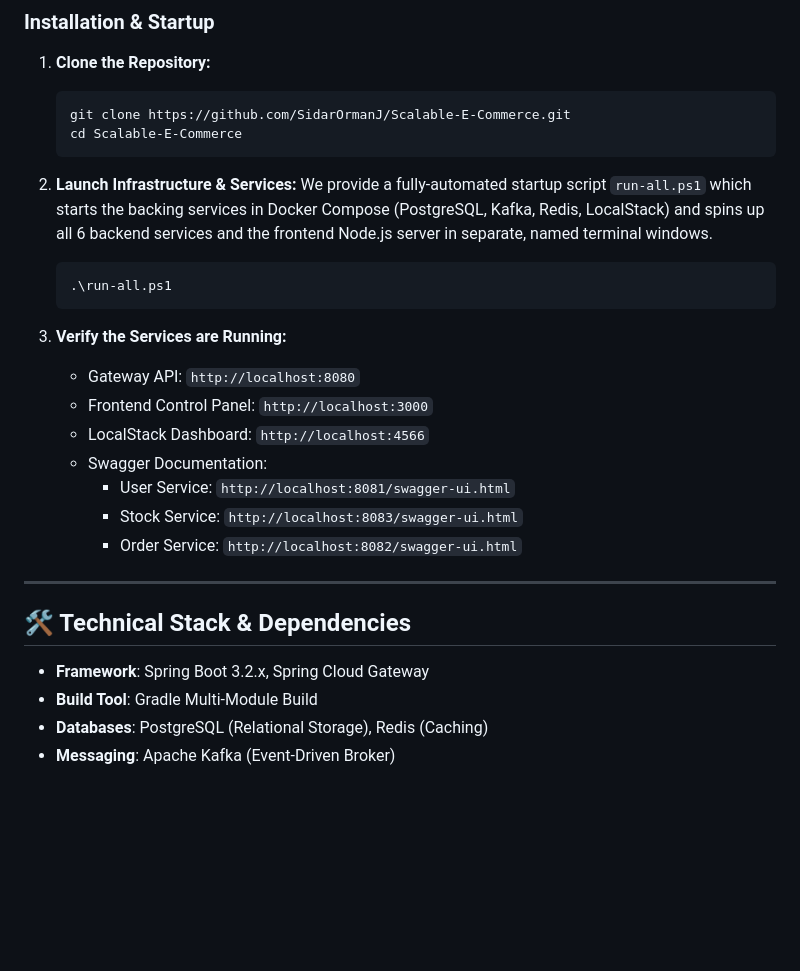
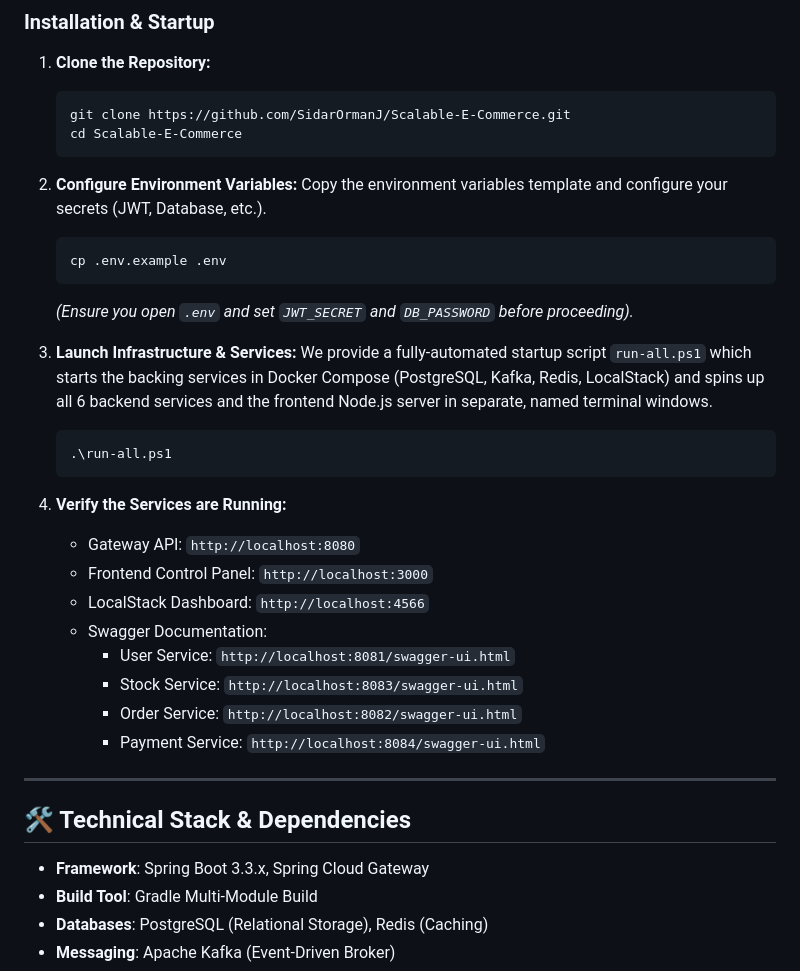
Before and after one commit to SidarOrmanJ/Scalable-E-Commerce, a Markdown page: README.md, the part around the change. GitHub-like rendering; blank space fills up the shorter version.

Commit message:
docs: update setup instructions with environment configuration and include Payment Service documentation

````diff
--- a/README.md
+++ b/README.md
@@ -135,13 +135,20 @@ Make sure you have the following installed on your machine:
    cd Scalable-E-Commerce
    ```
 
-2. **Launch Infrastructure & Services:**
+2. **Configure Environment Variables:**
+   Copy the environment variables template and configure your secrets (JWT, Database, etc.).
+   ```bash
+   cp .env.example .env
+   ```
+   *(Ensure you open `.env` and set `JWT_SECRET` and `DB_PASSWORD` before proceeding).*
+
+3. **Launch Infrastructure & Services:**
    We provide a fully-automated startup script `run-all.ps1` which starts the backing services in Docker Compose (PostgreSQL, Kafka, Redis, LocalStack) and spins up all 6 backend services and the frontend Node.js server in separate, named terminal windows.
    ```powershell
    .\run-all.ps1
    ```
 
-3. **Verify the Services are Running:**
+4. **Verify the Services are Running:**
    - Gateway API: `http://localhost:8080`
    - Frontend Control Panel: `http://localhost:3000`
    - LocalStack Dashboard: `http://localhost:4566`
@@ -149,12 +156,13 @@ Make sure you have the following installed on your machine:
      - User Service: `http://localhost:8081/swagger-ui.html`
      - Stock Service: `http://localhost:8083/swagger-ui.html`
      - Order Service: `http://localhost:8082/swagger-ui.html`
+     - Payment Service: `http://localhost:8084/swagger-ui.html`
 
 ---
 
 ## 🛠️ Technical Stack & Dependencies
 
-- **Framework**: Spring Boot 3.2.x, Spring Cloud Gateway
+- **Framework**: Spring Boot 3.3.x, Spring Cloud Gateway
 - **Build Tool**: Gradle Multi-Module Build
 - **Databases**: PostgreSQL (Relational Storage), Redis (Caching)
 - **Messaging**: Apache Kafka (Event-Driven Broker)
````
